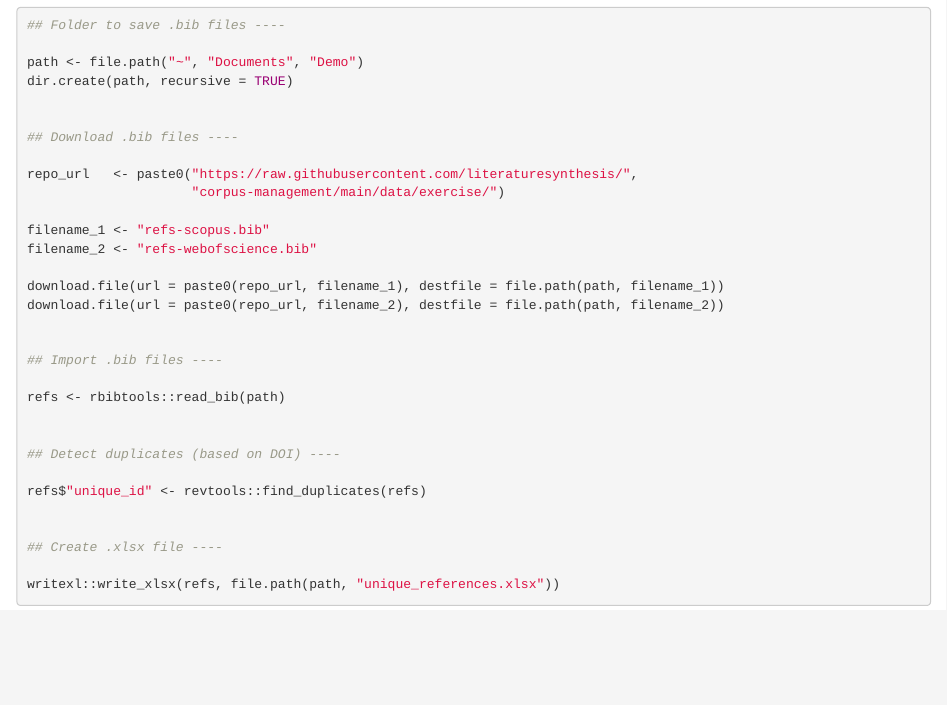
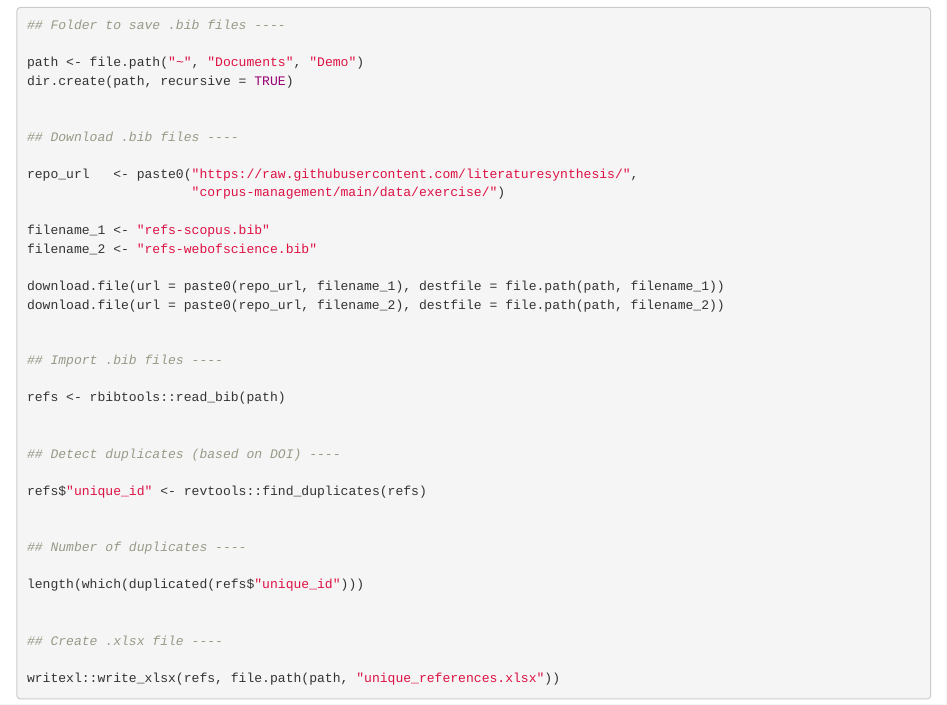
Before and after one commit to literaturesynthesis/corpus-management, an R Markdown document (content/exercise.Rmd): the page in a window 1100 px wide, from 580 px down. Rendered offline with R 4.5, knitr and Pandoc, with nearby package versions.

Commit message:
Edit exercise

```diff
--- a/content/exercise.Rmd
+++ b/content/exercise.Rmd
@@ -64,6 +64,11 @@ refs <- rbibtools::read_bib(path)
 refs$"unique_id" <- revtools::find_duplicates(refs)
 
 
+## Number of duplicates ----
+
+length(which(duplicated(refs$"unique_id")))
+
+
 ## Create .xlsx file ----
 
 writexl::write_xlsx(refs, file.path(path, "unique_references.xlsx"))
```
Also changed, not shown: index.html.
